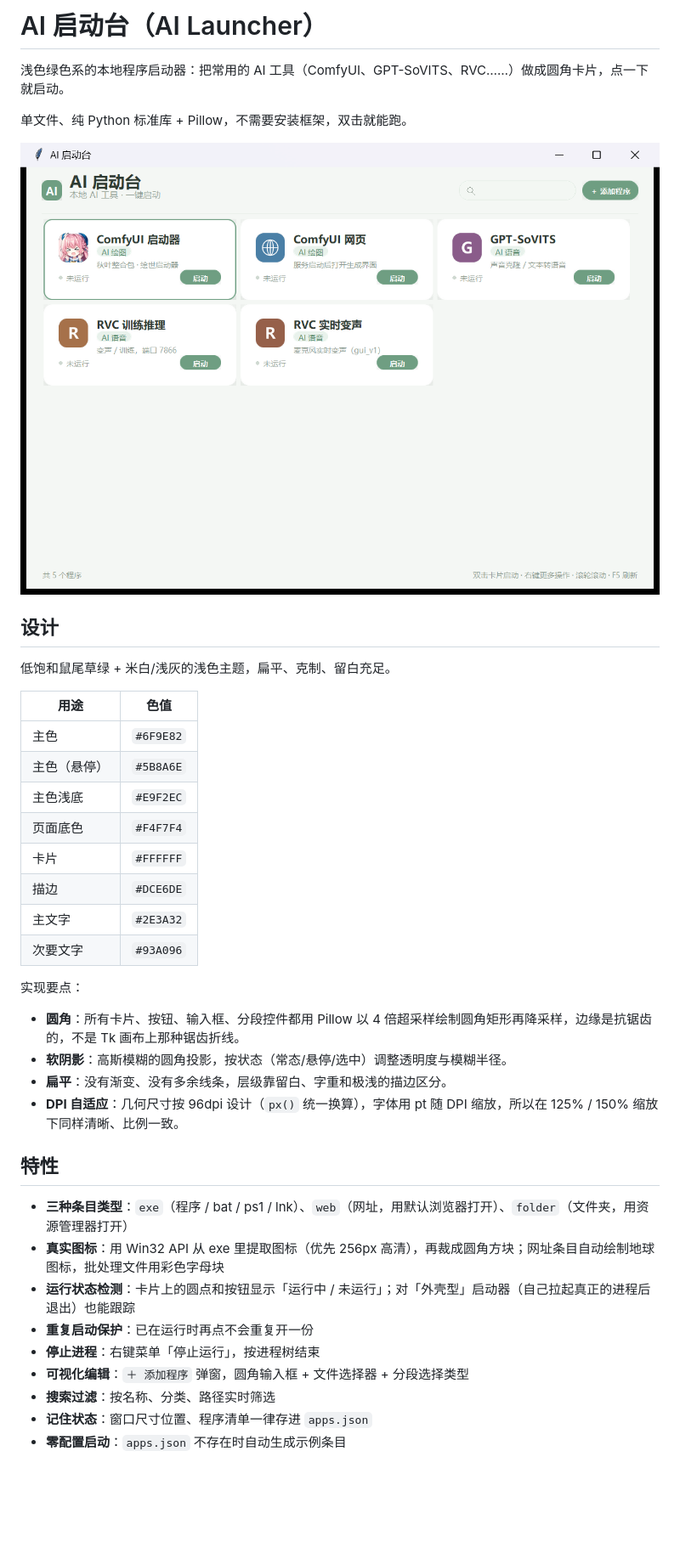
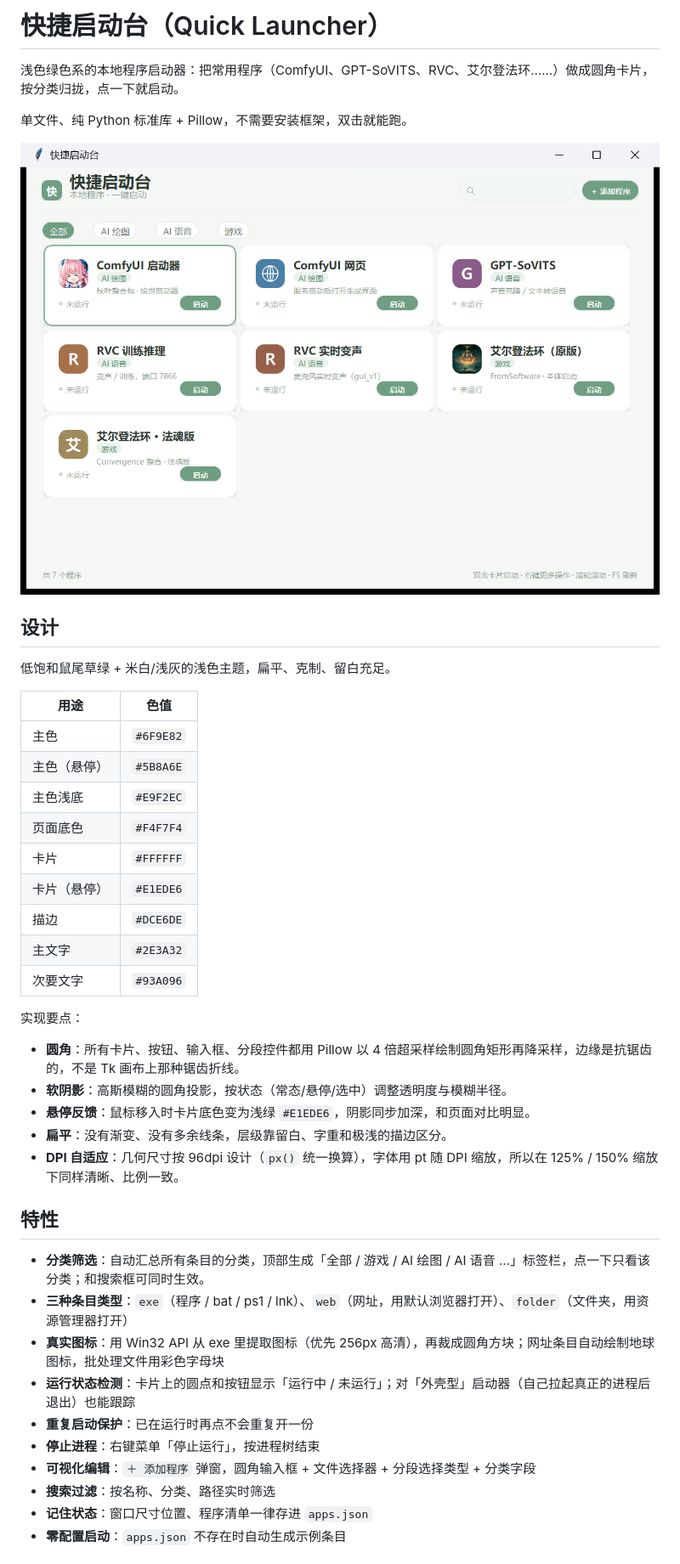
Before and after one commit to bluefish-x/ai-launcher, a Markdown page: README.md, the part around one of its changes. Shown at 85% size. GitHub-like rendering; pictures changed too: screenshot.png; blank space fills up the shorter version.

Commit message:
feat: 改名快捷启动台，新增分类筛选栏与游戏条目
- 应用名改为「快捷启动台」，logo 与窗口标题同步
- 顶部新增分类标签栏：从条目的 category 自动汇总去重，可与搜索叠加过滤
- 卡片悬停底色改为 #E1EDE6，阴影同步加深
- 读取配置改用 utf-8-sig，兼容带 BOM 的 apps.json
- README 更新配色表、分类说明、艾尔登法环示例

```diff
--- a/README.md
+++ b/README.md
@@ -1,6 +1,6 @@
-# AI 启动台（AI Launcher）
+# 快捷启动台（Quick Launcher）
 
-浅色绿色系的本地程序启动器：把常用的 AI 工具（ComfyUI、GPT-SoVITS、RVC……）做成圆角卡片，点一下就启动。
+浅色绿色系的本地程序启动器：把常用程序（ComfyUI、GPT-SoVITS、RVC、艾尔登法环……）做成圆角卡片，按分类归拢，点一下就启动。
 
 单文件、纯 Python 标准库 + Pillow，不需要安装框架，双击就能跑。
 
@@ -17,6 +17,7 @@
 | 主色浅底 | `#E9F2EC` |
 | 页面底色 | `#F4F7F4` |
 | 卡片 | `#FFFFFF` |
+| 卡片（悬停） | `#E1EDE6` |
 | 描边 | `#DCE6DE` |
 | 主文字 | `#2E3A32` |
 | 次要文字 | `#93A096` |
@@ -25,17 +26,19 @@
 
 - **圆角**：所有卡片、按钮、输入框、分段控件都用 Pillow 以 4 倍超采样绘制圆角矩形再降采样，边缘是抗锯齿的，不是 Tk 画布上那种锯齿折线。
 - **软阴影**：高斯模糊的圆角投影，按状态（常态/悬停/选中）调整透明度与模糊半径。
+- **悬停反馈**：鼠标移入时卡片底色变为浅绿 `#E1EDE6`，阴影同步加深，和页面对比明显。
 - **扁平**：没有渐变、没有多余线条，层级靠留白、字重和极浅的描边区分。
 - **DPI 自适应**：几何尺寸按 96dpi 设计（`px()` 统一换算），字体用 pt 随 DPI 缩放，所以在 125% / 150% 缩放下同样清晰、比例一致。
 
 ## 特性
 
+- **分类筛选**：自动汇总所有条目的分类，顶部生成「全部 / 游戏 / AI 绘图 / AI 语音 …」标签栏，点一下只看该分类；和搜索框可同时生效。
 - **三种条目类型**：`exe`（程序 / bat / ps1 / lnk）、`web`（网址，用默认浏览器打开）、`folder`（文件夹，用资源管理器打开）
 - **真实图标**：用 Win32 API 从 exe 里提取图标（优先 256px 高清），再裁成圆角方块；网址条目自动绘制地球图标，批处理文件用彩色字母块
 - **运行状态检测**：卡片上的圆点和按钮显示「运行中 / 未运行」；对「外壳型」启动器（自己拉起真正的进程后退出）也能跟踪
 - **重复启动保护**：已在运行时再点不会重复开一份
 - **停止进程**：右键菜单「停止运行」，按进程树结束
-- **可视化编辑**：`＋ 添加程序` 弹窗，圆角输入框 + 文件选择器 + 分段选择类型
+- **可视化编辑**：`＋ 添加程序` 弹窗，圆角输入框 + 文件选择器 + 分段选择类型 + 分类字段
 - **搜索过滤**：按名称、分类、路径实时筛选
 - **记住状态**：窗口尺寸位置、程序清单一律存进 `apps.json`
 - **零配置启动**：`apps.json` 不存在时自动生成示例条目
```
Also changed, not shown: other parts of README.md (+12 -8 lines), 1 other file.
